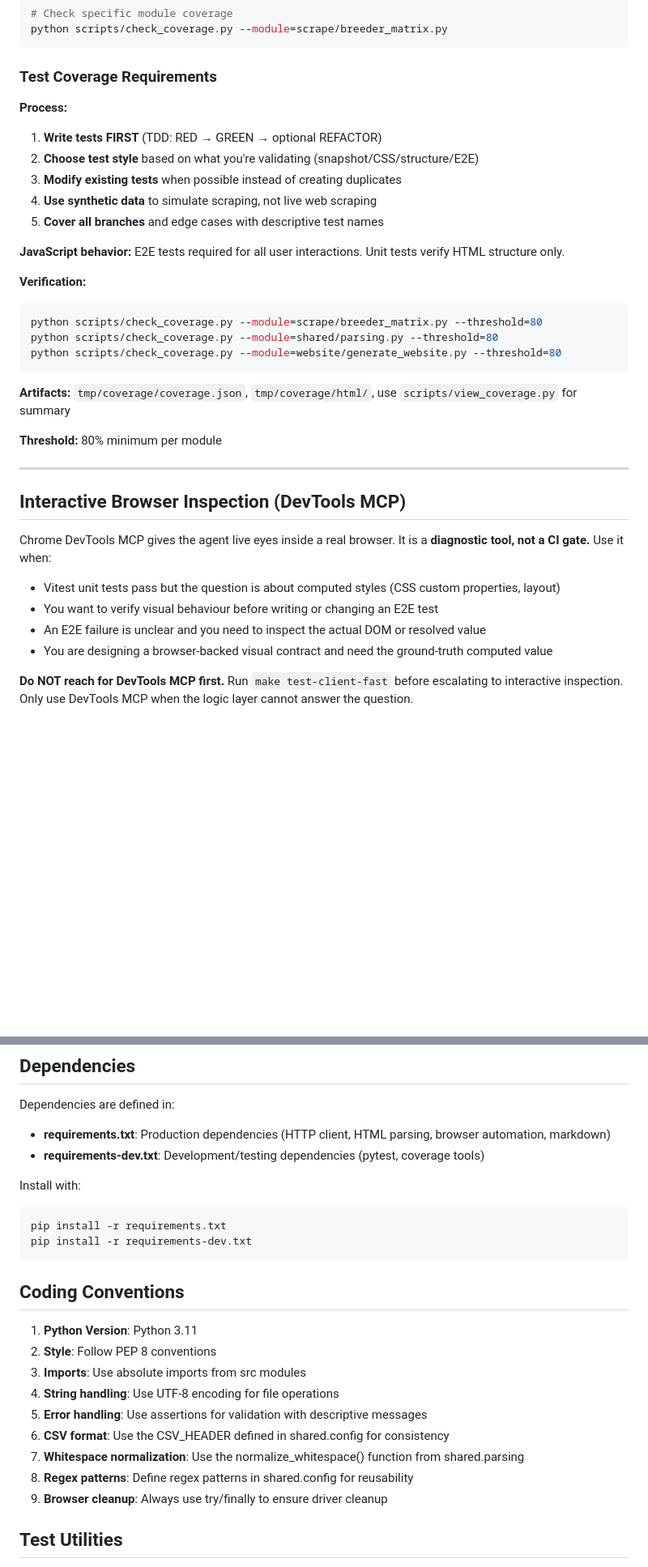
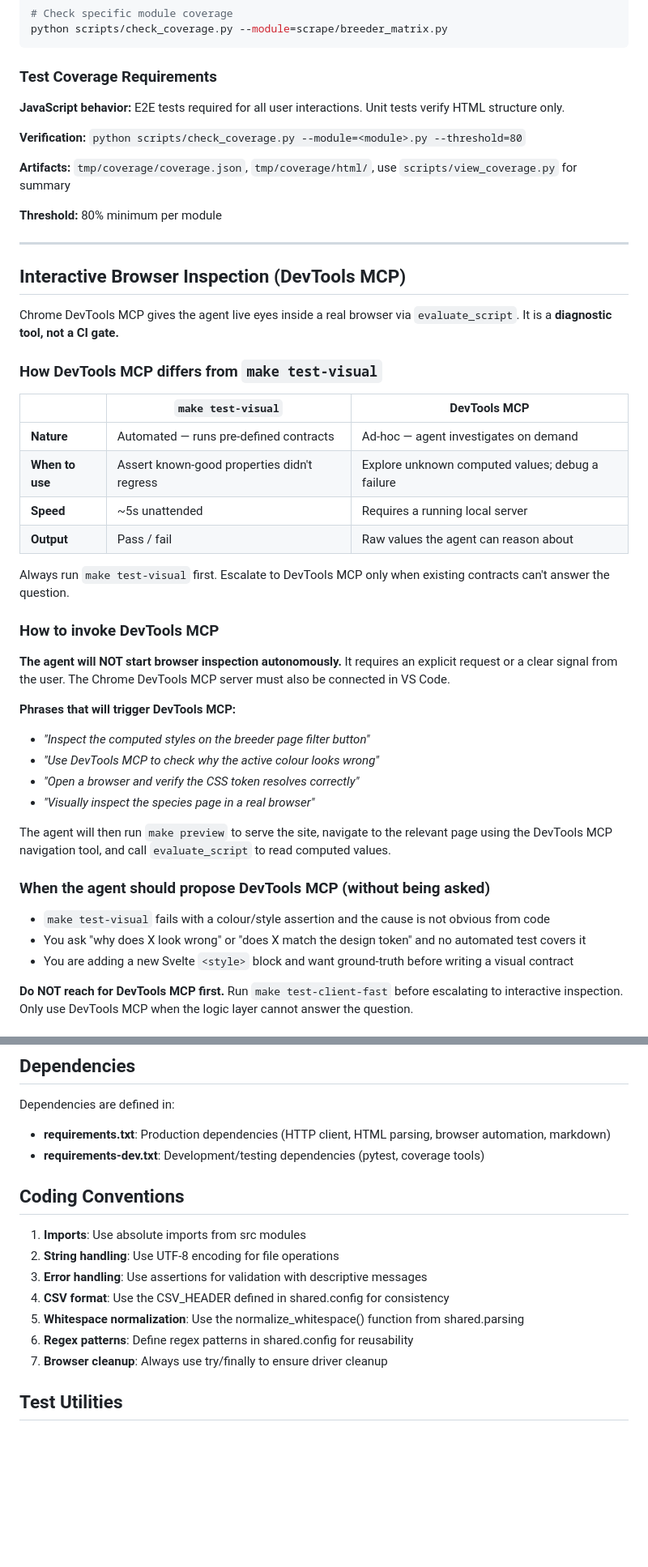
Before and after one commit to christianacca/spidershop-historical-analysis, a Markdown page: .github/copilot-instructions.md, 2 parts joined by grey strips. Shown at 81% size. Drawn GitHub-style; blank space fills up the shorter version.

Commit message:
Add DevTools MCP instructions and configuration for enhanced browser inspection

````diff
--- a/.github/copilot-instructions.md
+++ b/.github/copilot-instructions.md
@@ -444,21 +369,9 @@ python scripts/check_coverage.py --module=scrape/breeder_matrix.py
 
 ### Test Coverage Requirements
 
-**Process:**
-1. **Write tests FIRST** (TDD: RED → GREEN → optional REFACTOR)
-2. **Choose test style** based on what you're validating (snapshot/CSS/structure/E2E)
-3. **Modify existing tests** when possible instead of creating duplicates
-4. **Use synthetic data** to simulate scraping, not live web scraping
-5. **Cover all branches** and edge cases with descriptive test names
-
 **JavaScript behavior:** E2E tests required for all user interactions. Unit tests verify HTML structure only.
 
-**Verification:**
-```bash
-python scripts/check_coverage.py --module=scrape/breeder_matrix.py --threshold=80
-python scripts/check_coverage.py --module=shared/parsing.py --threshold=80
-python scripts/check_coverage.py --module=website/generate_website.py --threshold=80
-```
+**Verification:** `python scripts/check_coverage.py --module=<module>.py --threshold=80`
 
 **Artifacts:** `tmp/coverage/coverage.json`, `tmp/coverage/html/`, use `scripts/view_coverage.py` for summary
 
@@ -468,13 +381,41 @@ python scripts/check_coverage.py --module=website/generate_website.py --threshol
 
 ## Interactive Browser Inspection (DevTools MCP)
 
-Chrome DevTools MCP gives the agent live eyes inside a real browser. It is a **diagnostic tool,
-not a CI gate.** Use it when:
+Chrome DevTools MCP gives the agent live eyes inside a real browser via `evaluate_script`.
+It is a **diagnostic tool, not a CI gate.**
 
-- Vitest unit tests pass but the question is about computed styles (CSS custom properties, layout)
-- You want to verify visual behaviour before writing or changing an E2E test
-- An E2E failure is unclear and you need to inspect the actual DOM or resolved value
-- You are designing a browser-backed visual contract and need the ground-truth computed value
+### How DevTools MCP differs from `make test-visual`
+
+| | `make test-visual` | DevTools MCP |
+|---|---|---|
+| **Nature** | Automated — runs pre-defined contracts | Ad-hoc — agent investigates on demand |
+| **When to use** | Assert known-good properties didn't regress | Explore unknown computed values; debug a failure |
+| **Speed** | ~5s unattended | Requires a running local server |
+| **Output** | Pass / fail | Raw values the agent can reason about |
+
+Always run `make test-visual` first. Escalate to DevTools MCP only when existing contracts
+can't answer the question.
+
+### How to invoke DevTools MCP
+
+**The agent will NOT start browser inspection autonomously.** It requires an explicit request or
+a clear signal from the user. The Chrome DevTools MCP server must also be connected in VS Code.
+
+**Phrases that will trigger DevTools MCP:**
+
+- *"Inspect the computed styles on the breeder page filter button"*
+- *"Use DevTools MCP to check why the active colour looks wrong"*
+- *"Open a browser and verify the CSS token resolves correctly"*
+- *"Visually inspect the species page in a real browser"*
+
+The agent will then run `make preview` to serve the site, navigate to the relevant page
+using the DevTools MCP navigation tool, and call `evaluate_script` to read computed values.
+
+### When the agent should propose DevTools MCP (without being asked)
+
+- `make test-visual` fails with a colour/style assertion and the cause is not obvious from code
+- You ask "why does X look wrong" or "does X match the design token" and no automated test covers it
+- You are adding a new Svelte `<style>` block and want ground-truth before writing a visual contract
 
 **Do NOT reach for DevTools MCP first.** Run `make test-client-fast` before escalating to
 interactive inspection. Only use DevTools MCP when the logic layer cannot answer the question.
@@ -629,23 +563,15 @@ Dependencies are defined in:
 - **requirements.txt**: Production dependencies (HTTP client, HTML parsing, browser automation, markdown)
 - **requirements-dev.txt**: Development/testing dependencies (pytest, coverage tools)
 
-Install with:
-```bash
-pip install -r requirements.txt
-pip install -r requirements-dev.txt
-```
-
 ## Coding Conventions
 
-1. **Python Version**: Python 3.11
-2. **Style**: Follow PEP 8 conventions
-3. **Imports**: Use absolute imports from src modules
-4. **String handling**: Use UTF-8 encoding for file operations
-5. **Error handling**: Use assertions for validation with descriptive messages
-6. **CSV format**: Use the CSV_HEADER defined in shared.config for consistency
-7. **Whitespace normalization**: Use the normalize_whitespace() function from shared.parsing
-8. **Regex patterns**: Define regex patterns in shared.config for reusability
-9. **Browser cleanup**: Always use try/finally to ensure driver cleanup
+1. **Imports**: Use absolute imports from src modules
+2. **String handling**: Use UTF-8 encoding for file operations
+3. **Error handling**: Use assertions for validation with descriptive messages
+4. **CSV format**: Use the CSV_HEADER defined in shared.config for consistency
+5. **Whitespace normalization**: Use the normalize_whitespace() function from shared.parsing
+6. **Regex patterns**: Define regex patterns in shared.config for reusability
+7. **Browser cleanup**: Always use try/finally to ensure driver cleanup
 
 ## Test Utilities
 
````
Also changed, not shown: other parts of .github/copilot-instructions.md (+8 -137 lines).
